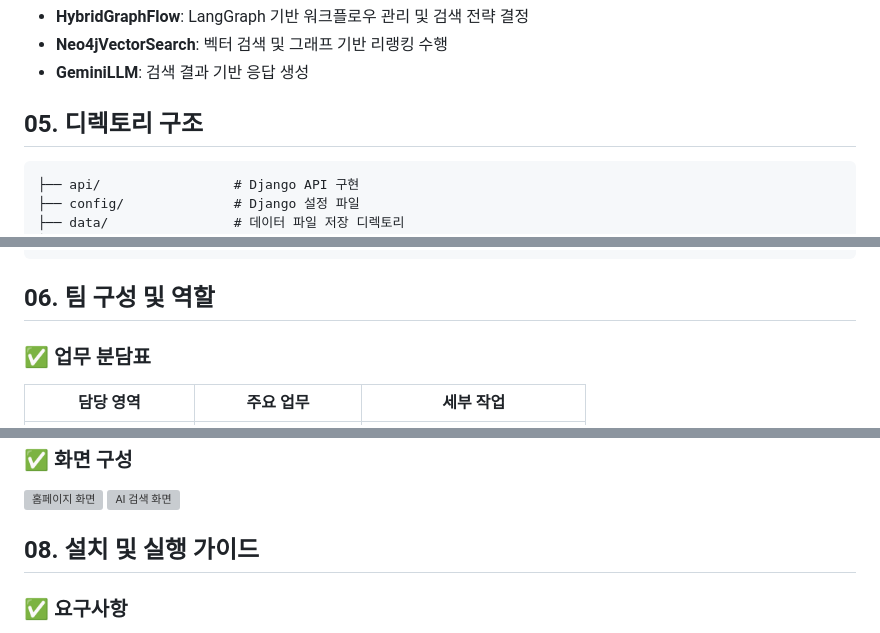
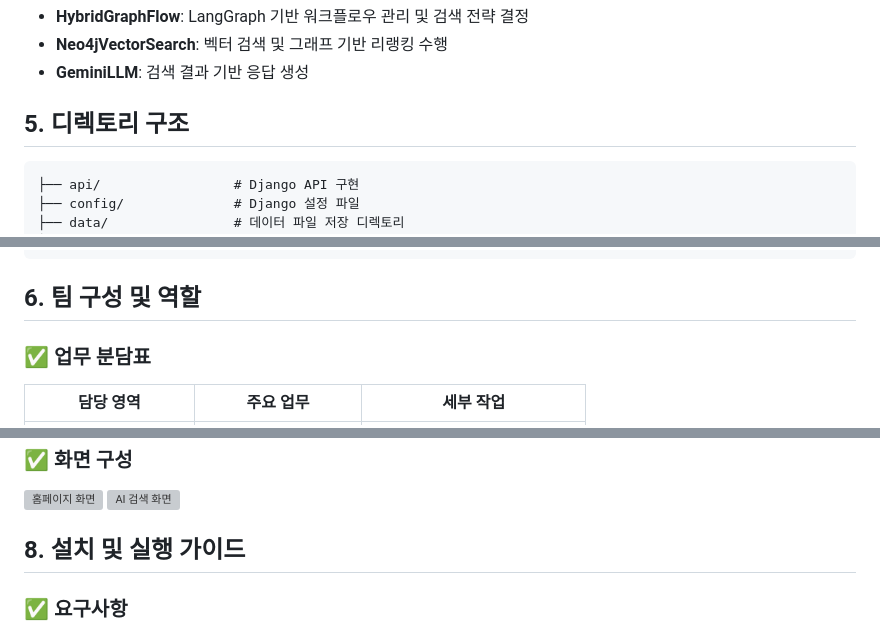
Before and after one commit to SKNETWORKS-FAMILY-AICAMP/SKN10-4th-1Team, a Markdown page: README.md, 3 parts joined by grey strips. Rendered like a GitHub page; grey boxes are pictures that could not be loaded.

````diff
--- a/README.md
+++ b/README.md
@@ -78,7 +78,7 @@ MediSearch AI는 알츠하이머 관련 의학 논문 검색을 위한 고급 RA
 - **Neo4jVectorSearch**: 벡터 검색 및 그래프 기반 리랭킹 수행
 - **GeminiLLM**: 검색 결과 기반 응답 생성
 
-## 05. 디렉토리 구조
+## 5. 디렉토리 구조
 
 ```
 ├── api/                 # Django API 구현
@@ -102,7 +102,7 @@ MediSearch AI는 알츠하이머 관련 의학 논문 검색을 위한 고급 RA
 └── manage.py            # Django 관리 스크립트
 ```
 
-## 06. 팀 구성 및 역할
+## 6. 팀 구성 및 역할
 
 ### ✅ 업무 분담표
 
@@ -147,7 +145,7 @@ MediSearch AI는 알츠하이머 관련 의학 논문 검색을 위한 고급 RA
 ![홈페이지 화면](https://i.imgur.com/8FxRUwy.png)
 ![AI 검색 화면](https://i.imgur.com/9FxRUwy.png)
 
-## 08. 설치 및 실행 가이드
+## 8. 설치 및 실행 가이드
 
 ### ✅ 요구사항
 
````
Also changed, not shown: other parts of README.md (+8 -14 lines).
